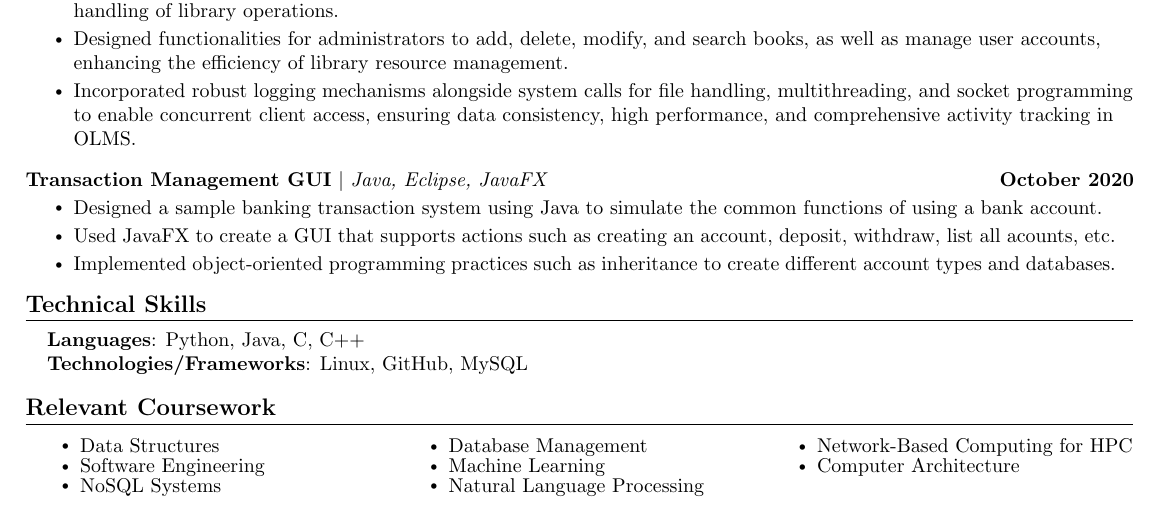
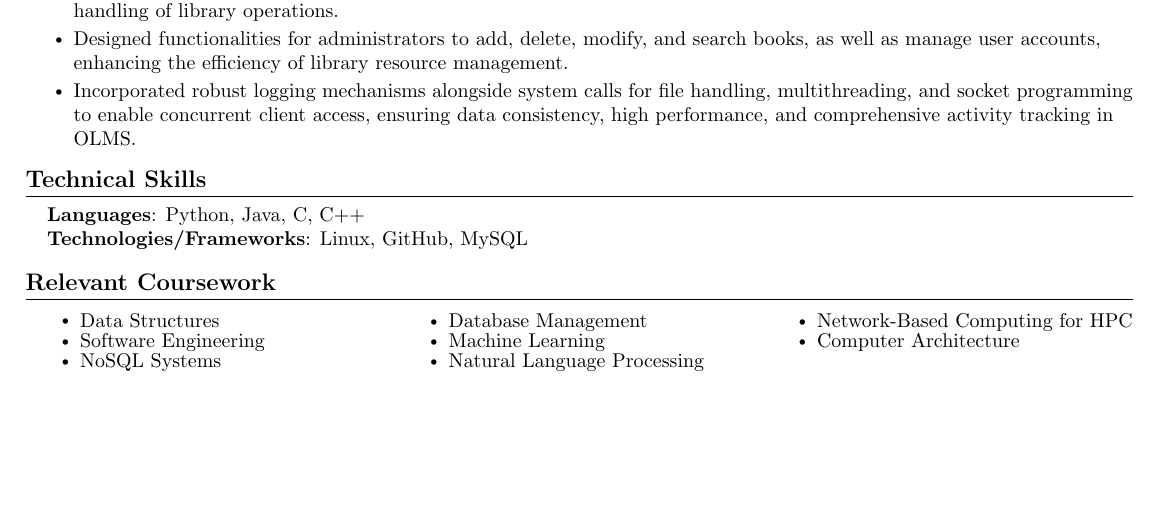
Before and after one commit to Abhinav-Kumar012/resume, a LaTeX CV (Resume.tex): part of the page, cut so that both start at the same text, the shorter picture padded with empty space. Compiled offline with pdfLaTeX.

Commit message:
Updates from Overleaf

```diff
--- a/Resume.tex
+++ b/Resume.tex
@@ -195,14 +195,14 @@
             \resumeItem{Designed functionalities for administrators to add, delete, modify, and search books, as well as manage user accounts, enhancing the efficiency of library resource management. }
             \resumeItem{Incorporated robust logging mechanisms alongside system calls for file handling, multithreading, and socket programming to enable concurrent client access, ensuring data consistency, high performance, and comprehensive activity tracking in OLMS.}
           \resumeItemListEnd
-          \vspace{-13pt}
-          \resumeProjectHeading
-          {\textbf{Transaction Management GUI} $|$ \emph{Java, Eclipse, JavaFX}}{October 2020}
-          \resumeItemListStart
-            \resumeItem{Designed a sample banking transaction system using Java to simulate the common functions of using a bank account.}
-            \resumeItem{Used JavaFX to create a GUI that supports actions such as creating an account, deposit, withdraw, list all acounts, etc.}
-            \resumeItem{Implemented object-oriented programming practices such as inheritance to create different account types and databases.}
-          \resumeItemListEnd
+          % \vspace{-13pt}
+          % \resumeProjectHeading
+          % {\textbf{Transaction Management GUI} $|$ \emph{Java, Eclipse, JavaFX}}{October 2020}
+          % \resumeItemListStart
+          %   \resumeItem{Designed a sample banking transaction system using Java to simulate the common functions of using a bank account.}
+          %   \resumeItem{Used JavaFX to create a GUI that supports actions such as creating an account, deposit, withdraw, list all acounts, etc.}
+          %   \resumeItem{Implemented object-oriented programming practices such as inheritance to create different account types and databases.}
+          % \resumeItemListEnd
     \resumeSubHeadingListEnd
 \vspace{-15pt}
 
```
